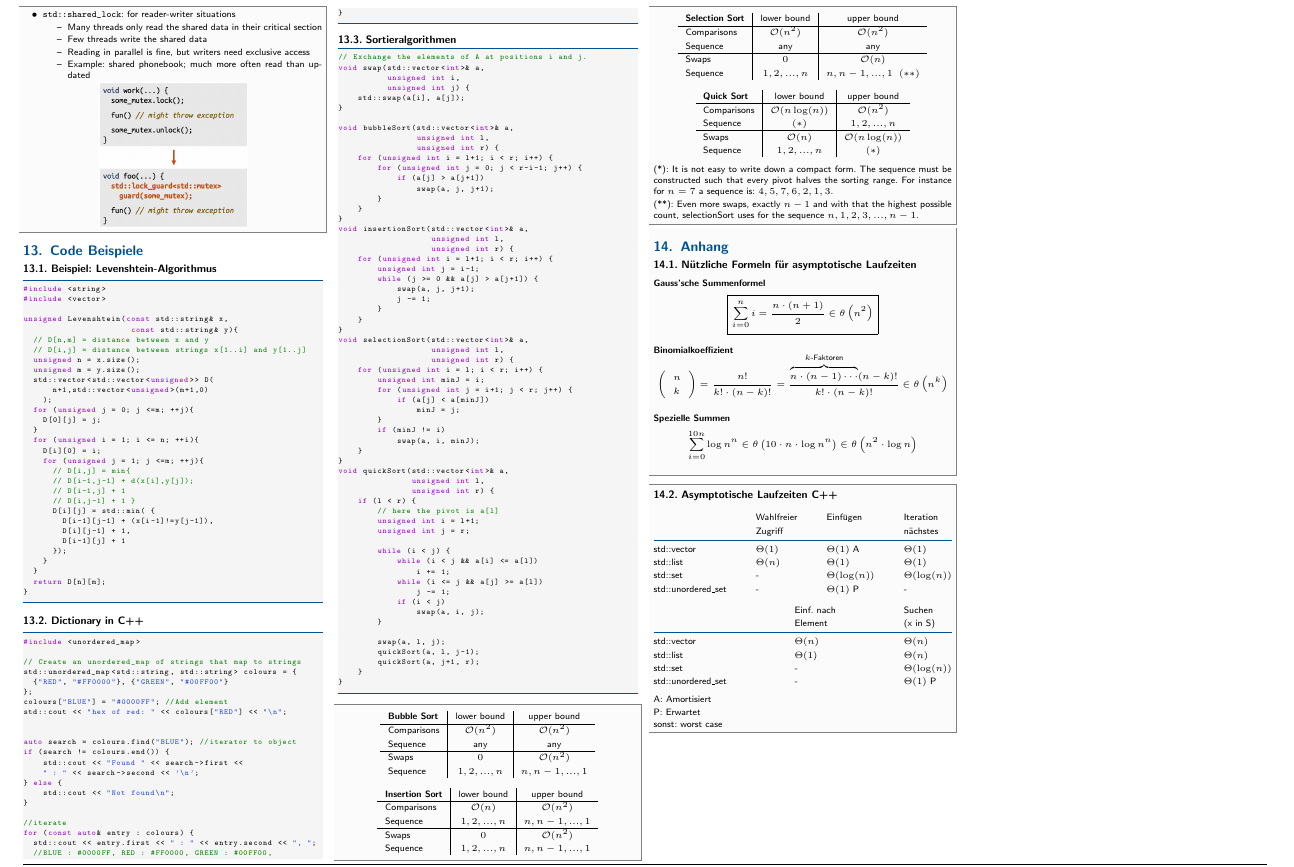
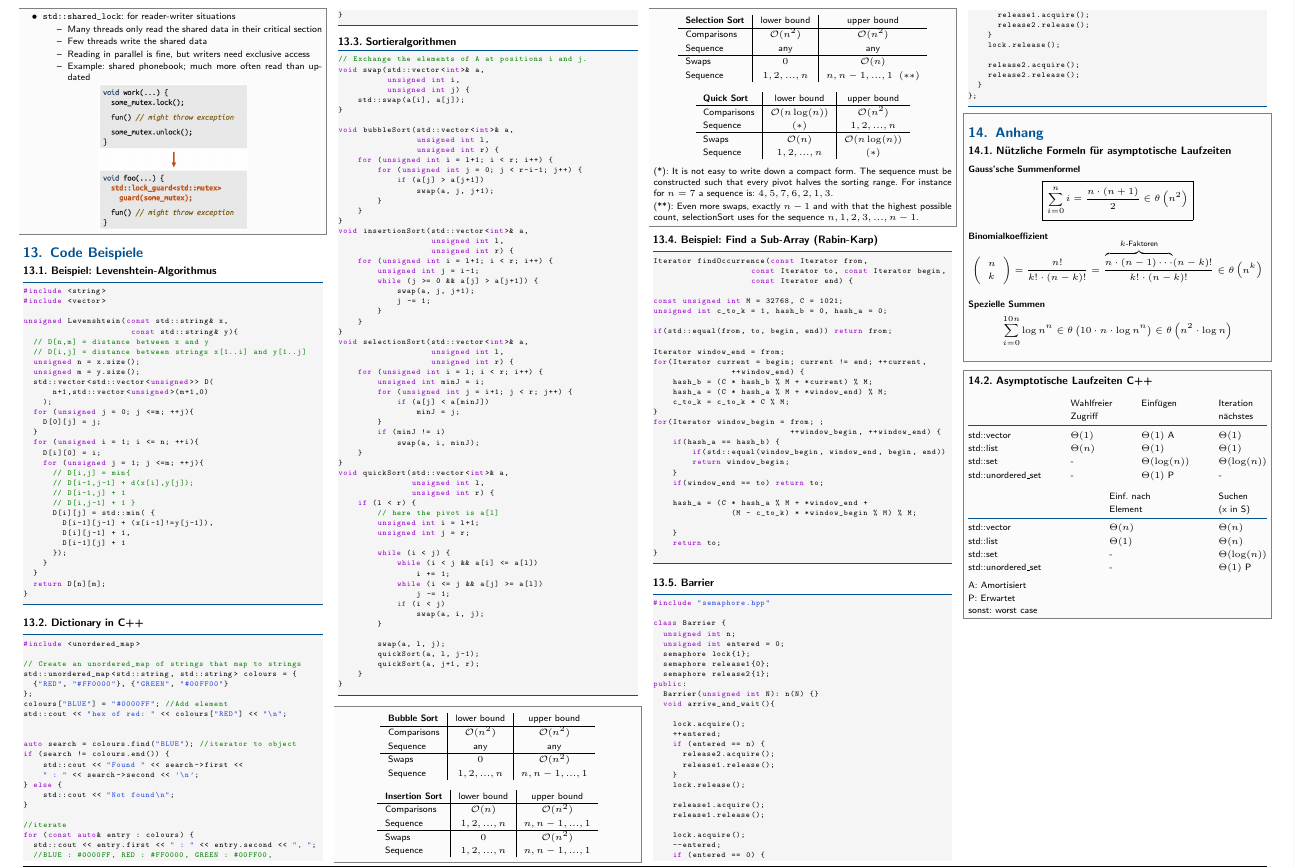
Before and after one commit to niccantieni/infk2-summary, a LaTeX document (InformatikII.tex, which reads sections/code-examples.tex): part of page 8 of 8, cut so that both start at the same text. Compiled offline with pdfLaTeX.

Commit message:
add last code examples

```diff
--- a/sections/code-examples.tex
+++ b/sections/code-examples.tex
@@ -189,3 +189,76 @@ $$
 
 (**): Even more swaps, exactly $n-1$ and with that the highest possible count, selectionSort uses for the sequence $n, 1, 2, 3, ..., n-1$.
 \end{sectionbox}
+
+\subsection{Beispiel: Find a Sub-Array (Rabin-Karp)}
+\begin{lstlisting}[language=C++]
+Iterator findOccurrence(const Iterator from,
+                    const Iterator to, const Iterator begin,
+                    const Iterator end) {
+
+const unsigned int M = 32768, C = 1021;
+unsigned int c_to_k = 1, hash_b = 0, hash_a = 0;
+
+if(std::equal(from, to, begin, end)) return from;
+
+Iterator window_end = from;
+for(Iterator current = begin; current != end; ++current,
+                ++window_end) {
+    hash_b = (C * hash_b % M + *current) % M;
+    hash_a = (C * hash_a % M + *window_end) % M;
+    c_to_k = c_to_k * C % M;
+}
+for(Iterator window_begin = from; ;
+                            ++window_begin, ++window_end) {
+    if(hash_a == hash_b) {
+        if(std::equal(window_begin, window_end, begin, end))
+        return window_begin;
+    }
+    if(window_end == to) return to;
+
+    hash_a = (C * hash_a % M + *window_end +
+                (M - c_to_k) * *window_begin % M) % M;
+
+    }
+    return to;
+}
+\end{lstlisting}
+
+\subsection{Barrier}
+\begin{lstlisting}[language=C++]
+#include "semaphore.hpp"
+
+class Barrier {
+  unsigned int n;
+  unsigned int entered = 0;
+  semaphore lock{1};
+  semaphore release1{0};
+  semaphore release2{1};
+public:
+  Barrier(unsigned int N): n(N) {}
+  void arrive_and_wait(){
+
+    lock.acquire();
+    ++entered;
+    if (entered == n) {
+      release2.acquire();
+      release1.release();
+    }
+    lock.release();
+
+    release1.acquire();
+    release1.release();
+
+    lock.acquire();
+    --entered;
+    if (entered == 0) {
+      release1.acquire();
+      release2.release();
+    }
+    lock.release();
+
+    release2.acquire();
+    release2.release();
+  }
+};
+\end{lstlisting}
```
